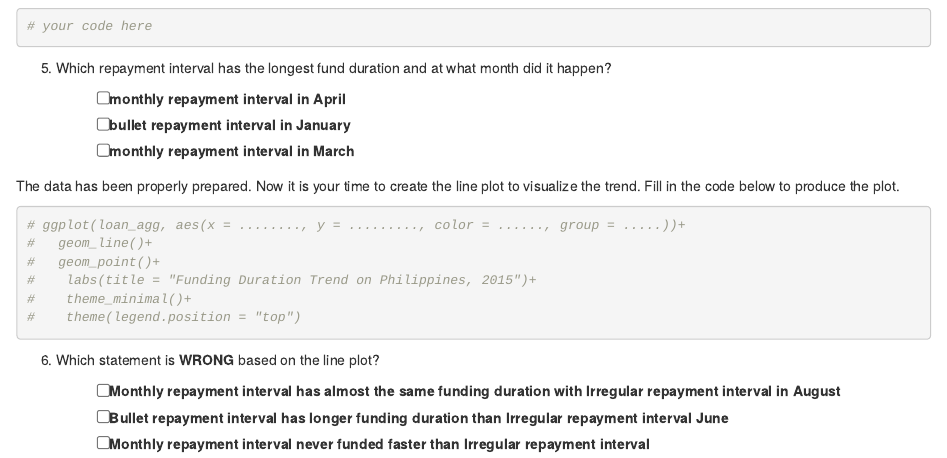
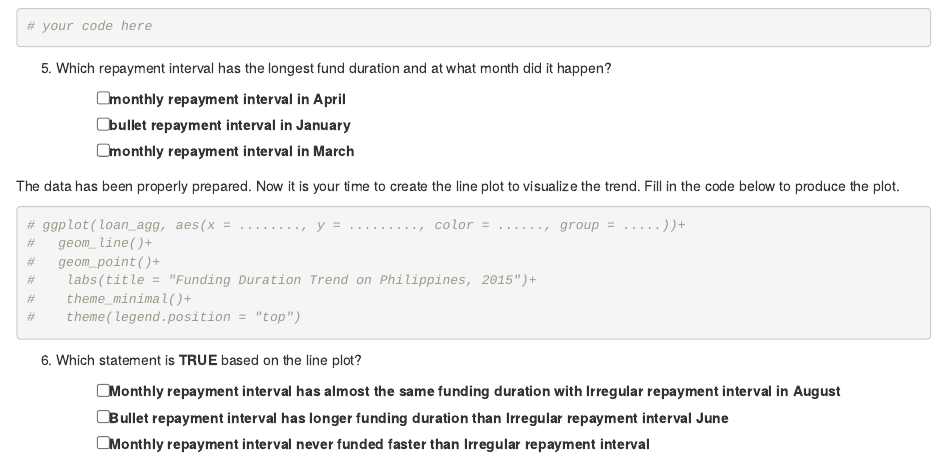
Before and after one commit to NabiilahArdini/data-visualization, an R Markdown document (quiz.Rmd): the page in a window 1100 px wide, from 2800 px down. Rendered offline with R 4.5, knitr and Pandoc, with nearby package versions.

Commit message:
Update quiz.Rmd

````diff
--- a/quiz.Rmd
+++ b/quiz.Rmd
@@ -131,7 +131,7 @@ The data has been properly prepared. Now it is your time to create the line plot
 #    theme(legend.position = "top")
 ```
 
-6. Which statement is **WRONG** based on the line plot?
+6. Which statement is **TRUE** based on the line plot?
 
    - [ ] Monthly repayment interval has almost the same funding duration with Irregular repayment interval in August
    - [ ] Bullet repayment interval has longer funding duration than Irregular repayment interval June
````
